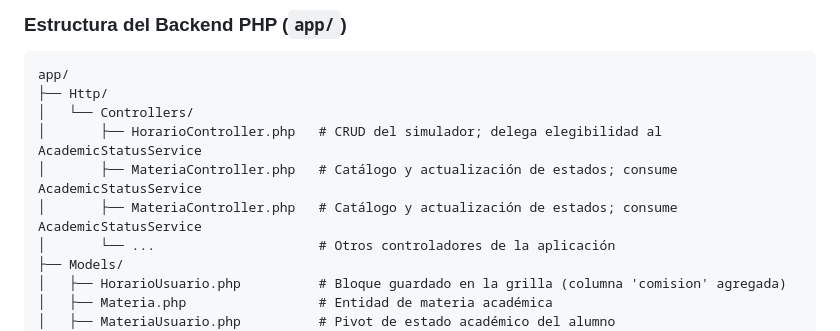
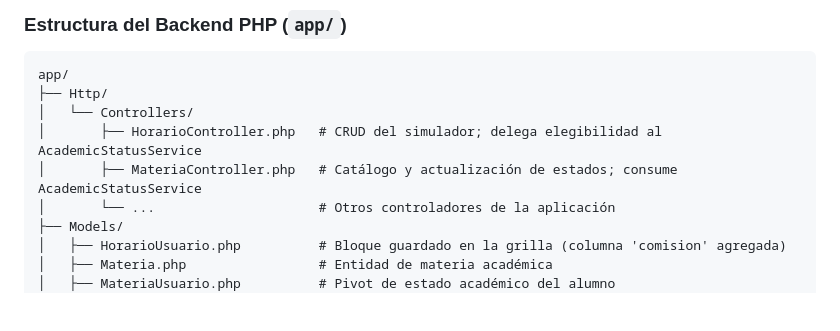
Before and after one commit to leandronahuel6/Cursus, a Markdown page: backend/docs/nueva-arquitectura.md, the part around the change. Rendered like a GitHub page; blank space fills up the shorter version.

Commit message:
Potential fix for pull request finding
Co-authored-by: Copilot Autofix powered by AI <175728472+Copilot@users.noreply.github.com>

```diff
--- a/backend/docs/nueva-arquitectura.md
+++ b/backend/docs/nueva-arquitectura.md
@@ -125,7 +125,6 @@ app/
 │   └── Controllers/
 │       ├── HorarioController.php   # CRUD del simulador; delega elegibilidad al AcademicStatusService
 │       ├── MateriaController.php   # Catálogo y actualización de estados; consume AcademicStatusService
-│       ├── MateriaController.php   # Catálogo y actualización de estados; consume AcademicStatusService
 │       └── ...                     # Otros controladores de la aplicación
 ├── Models/
 │   ├── HorarioUsuario.php          # Bloque guardado en la grilla (columna 'comision' agregada)
```
